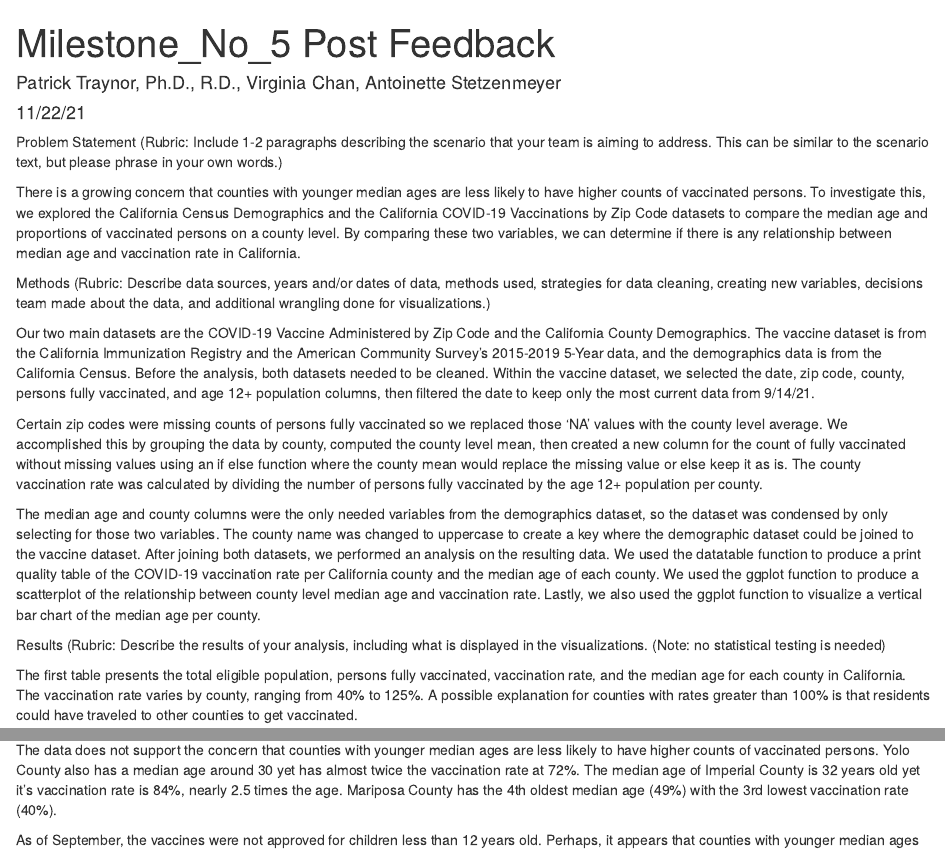
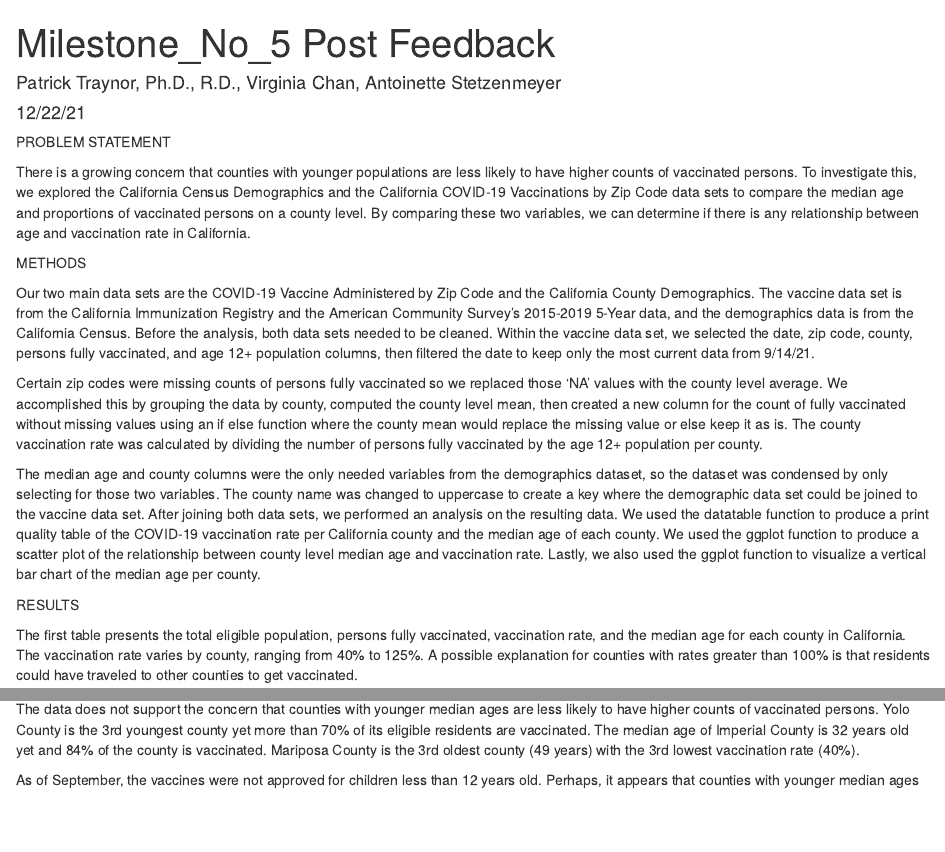
Before and after one commit to astetzenmeyer/PH251_project, an R Markdown document (Milestone_Number_5 Post Feedback.Rmd): the page in a window 1100 px wide, from its top, and a second part further down, joined at a grey line. Rendered offline with R 4.5, knitr and Pandoc, with nearby package versions; some code elsewhere in the file could not run offline.

Commit message:
Final edits 12/2 9:38p

````diff
--- a/Milestone_Number_5 Post Feedback.Rmd
+++ b/Milestone_Number_5 Post Feedback.Rmd
@@ -1,7 +1,7 @@
 ---
 title: "Milestone_No_5 Post Feedback"
 author: "Patrick Traynor, Ph.D., R.D., Virginia Chan, Antoinette Stetzenmeyer"
-date: "11/22/21"
+date: "12/22/21"
 output:
   html_document: default
   pdf_document: default
@@ -26,37 +26,18 @@ library("ggpubr")
 
 ```
 
-Problem Statement
-(Rubric: Include 1-2 paragraphs describing the scenario that your team is aiming to address. This can be similar to the scenario text, but please phrase in your own words.)
+PROBLEM STATEMENT
 
-There is a growing concern that counties with younger median ages are less likely to have higher counts of vaccinated persons. To investigate this, we explored the California Census Demographics and the California COVID-19 Vaccinations by Zip Code datasets to compare the median age and proportions of vaccinated persons on a county level. By comparing these two variables, we can determine if there is any relationship between median age and vaccination rate in California.
+There is a growing concern that counties with younger populations are less likely to have higher counts of vaccinated persons. To investigate this, we explored the California Census Demographics and the California COVID-19 Vaccinations by Zip Code data sets to compare the median age and proportions of vaccinated persons on a county level. By comparing these two variables, we can determine if there is any relationship between age and vaccination rate in California.
 
-Methods
-(Rubric: Describe data sources, years and/or dates of data, methods used, strategies for data cleaning, creating new variables, decisions team made about the data, and additional wrangling done for visualizations.)
 
-Our two main datasets are the COVID-19 Vaccine Administered by Zip Code and the California County Demographics. The vaccine dataset is from the California Immunization Registry and the American Community Survey’s 2015-2019 5-Year data, and the demographics data is from the California Census. Before the analysis, both datasets needed to be cleaned. Within the vaccine dataset, we selected the date, zip code, county, persons fully vaccinated, and age 12+ population columns, then filtered the date to keep only the most current data from 9/14/21.
+METHODS
+
+Our two main data sets are the COVID-19 Vaccine Administered by Zip Code and the California County Demographics. The vaccine data set is from the California Immunization Registry and the American Community Survey’s 2015-2019 5-Year data, and the demographics data is from the California Census. Before the analysis, both data sets needed to be cleaned. Within the vaccine data set, we selected the date, zip code, county, persons fully vaccinated, and age 12+ population columns, then filtered the date to keep only the most current data from 9/14/21.
 
 Certain zip codes were missing counts of persons fully vaccinated so we replaced those ‘NA’ values with the county level average. We accomplished this by grouping the data by county, computed the county level mean, then created a new column for the count of fully vaccinated without missing values using an if else function where the county mean would replace the missing value or else keep it as is. The county vaccination rate was calculated by dividing the number of persons fully vaccinated by the age 12+ population per county.
 
-The median age and county columns were the only needed variables from the demographics dataset, so the dataset was condensed by only selecting for those two variables. The county name was changed to uppercase to create a key where the demographic dataset could be joined to the vaccine dataset. After joining both datasets, we performed an analysis on the resulting data. We used the datatable function to produce a print quality table of the COVID-19 vaccination rate per California county and the median age of each county. We used the ggplot function to produce a scatterplot of the relationship between county level median age and vaccination rate. Lastly, we also used the ggplot function to visualize a vertical bar chart of the median age per county.
-
-
-
-
-
-
-
-
-
-
-
-
-
-
-
-
-
-
+The median age and county columns were the only needed variables from the demographics dataset, so the dataset was condensed by only selecting for those two variables. The county name was changed to uppercase to create a key where the demographic data set could be joined to the vaccine data set. After joining both data sets, we performed an analysis on the resulting data. We used the datatable function to produce a print quality table of the COVID-19 vaccination rate per California county and the median age of each county. We used the ggplot function to produce a scatter plot of the relationship between county level median age and vaccination rate. Lastly, we also used the ggplot function to visualize a vertical bar chart of the median age per county.
 
 
 ```{r, include=FALSE}
@@ -150,14 +131,9 @@ joined_cov_vax_rate_med_age <- inner_join(cov_vax_admin_5,
            arrange(med_age)
 ```
 
-Results
-(Rubric: Describe the results of your analysis, including what is displayed in the visualizations. (Note: no statistical testing is needed)
+RESULTS
 
 The first table presents the total eligible population, persons fully vaccinated, vaccination rate, and the median age for each county in California. The vaccination rate varies by county, ranging from 40% to 125%. A possible explanation for counties with rates greater than 100% is that residents could have traveled to other counties to get vaccinated.
-
-
-
-
 
 
 ```{r, echo=F}
@@ -311 +283,0 @@ Based on the scatterplot and table, we can sort median age compared to vaccinati
-The data does not support the concern that counties with younger median ages are less likely to have higher counts of vaccinated persons. Yolo County also has a median age around 30 yet has almost twice the vaccination rate at 72%. The median age of Imperial County is 32 years old yet it’s vaccination rate is 84%, nearly 2.5 times the age. Mariposa County has the 4th oldest median age (49%) with the 3rd lowest vaccination rate (40%).
@@ -312,3 +287,4 @@ The data does not support the concern that counties with younger median ages are
+The data does not support the concern that counties with younger median ages are less likely to have higher counts of vaccinated persons. Yolo County is the 3rd youngest county yet more than 70% of its eligible residents are vaccinated. The median age of Imperial County is 32 years old yet and 84% of the county is vaccinated. Mariposa County is the 3rd oldest county (49 years) with the 3rd lowest vaccination rate (40%).
 
 As of September, the vaccines were not approved for children less than 12 years old.
 Perhaps, it appears that counties with younger median ages have lower vaccination rates because the ineligible children are included in the calculations. To get a more accurate view of the relationship, we used the age 12+ population as the denominator to calculate our vaccination rate. The weak correlation in the scatter plot provides evidence that we should not be too concerned about the counties with younger median ages.
````
Also changed, not shown: Milestone_Number_5-Post-Feedback.html, Milestone_Number_5 Post Feedback.Rmd (8 more changed lines).
